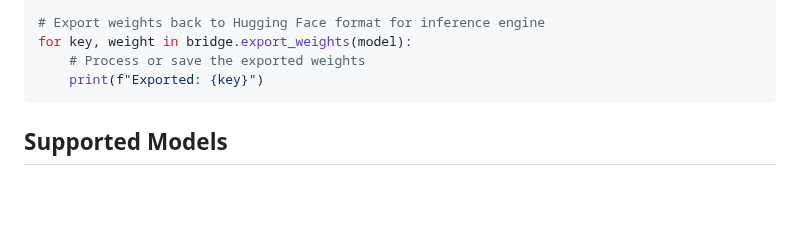
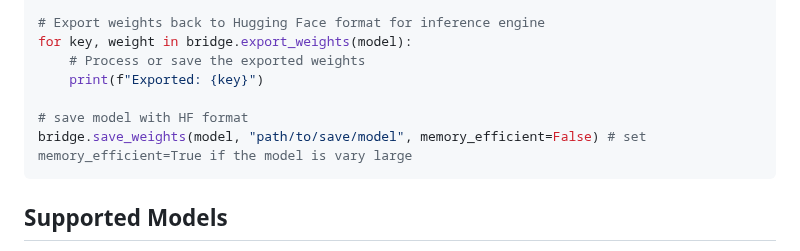
Before and after one commit to ISEEKYAN/mbridge, a Markdown page: README.md, the part around one of its changes. Drawn GitHub-style; blank space fills up the shorter version.

````diff
--- a/README.md
+++ b/README.md
@@ -52,6 +52,9 @@ model = bridge.get_model(weight_path=HF_MODEL_PATH)
 for key, weight in bridge.export_weights(model):
     # Process or save the exported weights
     print(f"Exported: {key}")
+
+# save model with HF format
+bridge.save_weights(model, "path/to/save/model", memory_efficient=False) # set memory_efficient=True if the model is vary large
 ```
 
 ## Supported Models
````
Also changed, not shown: other parts of README.md (+1 -1 lines), README.zh-CN.md (+4 -1 lines).
